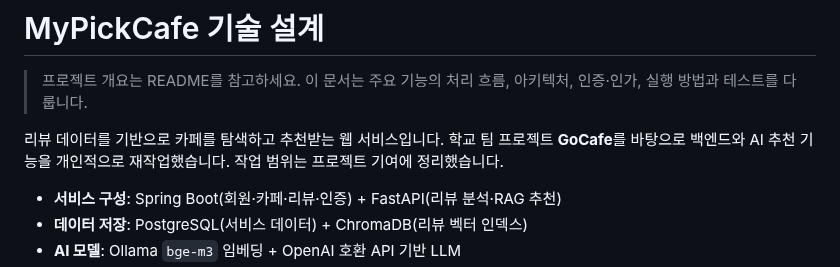
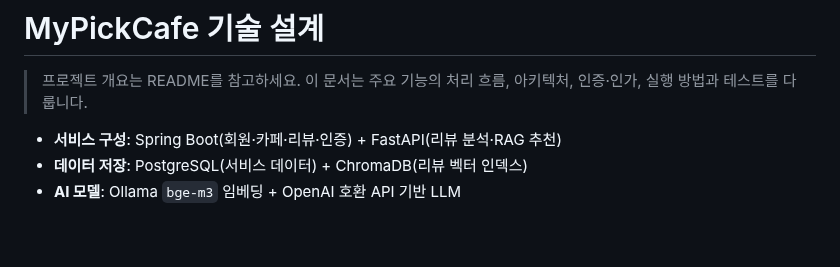
Before and after one commit to HsH1121/MyPickCafe, a Markdown page: ARCHITECTURE.md, the part around the change. Drawn GitHub-style; blank space fills up the shorter version.

```diff
--- a/ARCHITECTURE.md
+++ b/ARCHITECTURE.md
@@ -2,8 +2,6 @@
 
 > 프로젝트 개요는 README를 참고하세요. 이 문서는 주요 기능의 처리 흐름, 아키텍처, 인증·인가, 실행 방법과 테스트를 다룹니다.
 >
-
-리뷰 데이터를 기반으로 카페를 탐색하고 추천받는 웹 서비스입니다. 학교 팀 프로젝트 **GoCafe**를 바탕으로 백엔드와 AI 추천 기능을 개인적으로 재작업했습니다. 작업 범위는 프로젝트 기여에 정리했습니다.
 
 - **서비스 구성**: Spring Boot(회원·카페·리뷰·인증) + FastAPI(리뷰 분석·RAG 추천)
 - **데이터 저장**: PostgreSQL(서비스 데이터) + ChromaDB(리뷰 벡터 인덱스)
```
